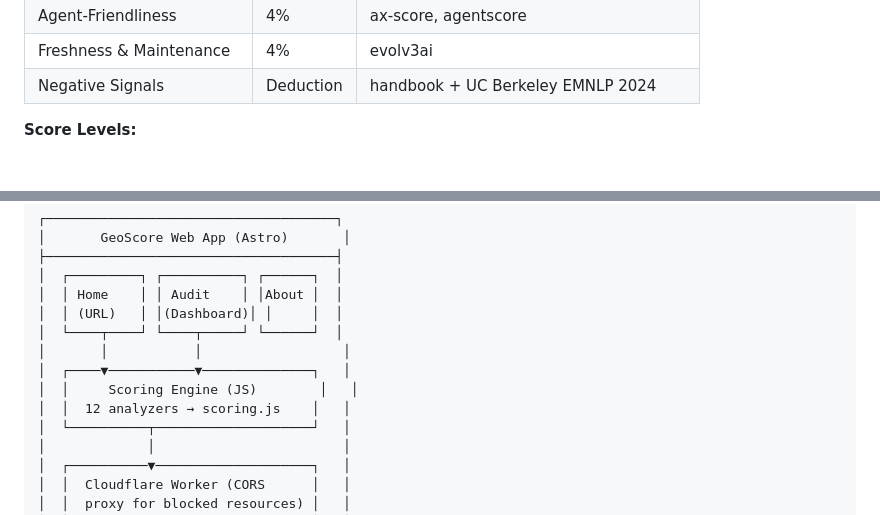
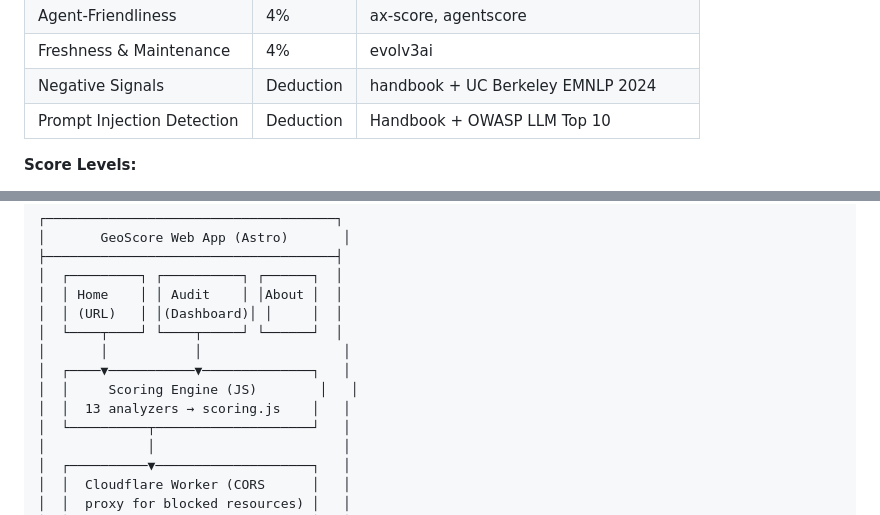
Before and after one commit to qq136692547-cmyk/geo-score, a Markdown page: README.md, 2 parts joined by grey strips. Drawn GitHub-style.

```diff
--- a/README.md
+++ b/README.md
@@ -44,6 +45,7 @@ GeoScore synthesizes frameworks from the leading GEO/AEO open-source projects:
 | Agent-Friendliness | 4% | ax-score, agentscore |
 | Freshness & Maintenance | 4% | evolv3ai |
 | Negative Signals | Deduction | handbook + UC Berkeley EMNLP 2024 |
+| Prompt Injection Detection | Deduction | Handbook + OWASP LLM Top 10 |
 
 **Score Levels:**
 - **86–100** ⭐ Excellent — Fully GEO-optimized
@@ -64,7 +66,7 @@ GeoScore synthesizes frameworks from the leading GEO/AEO open-source projects:
 │       │           │                  │
 │  ┌────▼───────────▼──────────────┐   │
 │  │     Scoring Engine (JS)        │   │
-│  │  12 analyzers → scoring.js    │   │
+│  │  13 analyzers → scoring.js    │   │
 │  └──────────┬────────────────────┘   │
 │             │                        │
 │  ┌──────────▼────────────────────┐   │
```
Also changed, not shown: other parts of README.md (+17 -7 lines).
